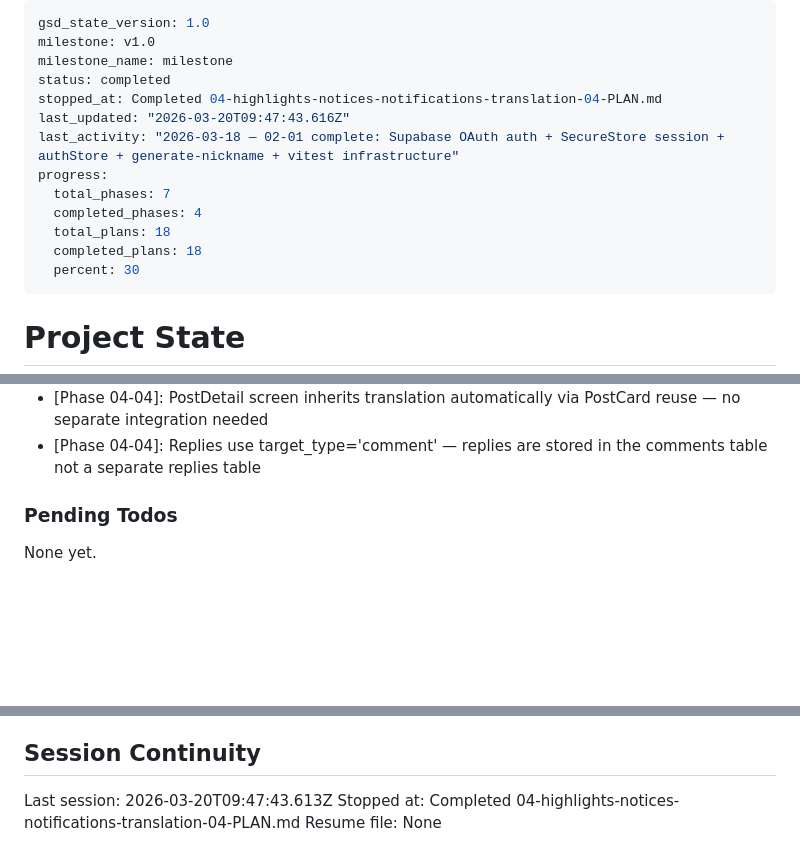
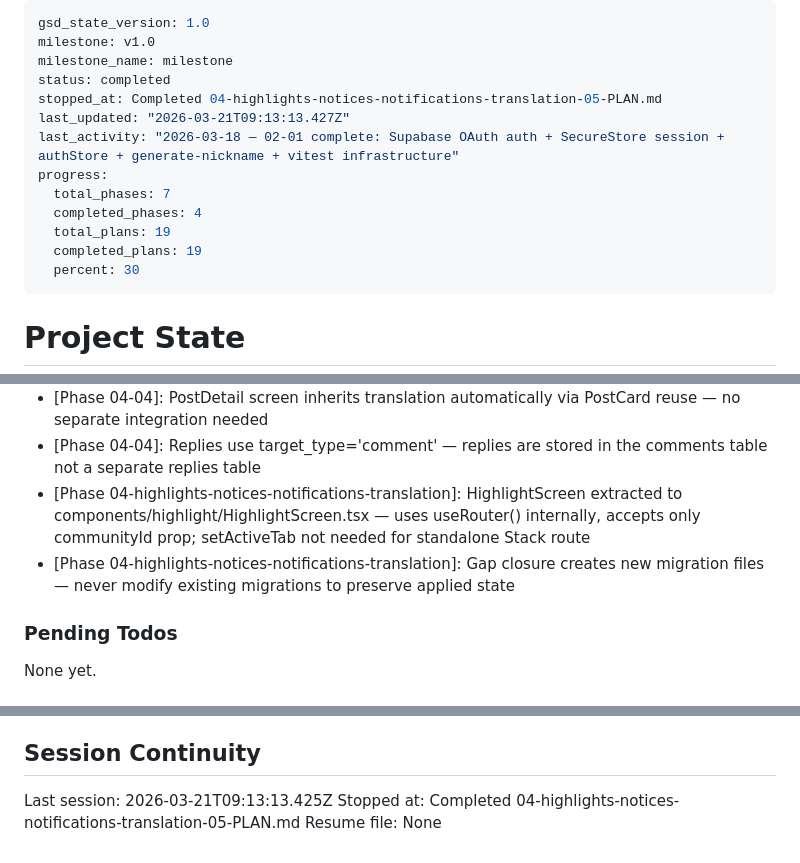
Before and after one commit to sangwopark19/wecord, a Markdown page: .planning/STATE.md, 3 parts joined by grey strips. Rendered like a GitHub page; blank space fills up the shorter version.

Commit message:
docs(04-05): complete gap closure plan — SUMMARY.md, STATE.md, ROADMAP.md updated

```diff
--- a/.planning/STATE.md
+++ b/.planning/STATE.md
@@ -3,14 +3,14 @@ gsd_state_version: 1.0
 milestone: v1.0
 milestone_name: milestone
 status: completed
-stopped_at: Completed 04-highlights-notices-notifications-translation-04-PLAN.md
-last_updated: "2026-03-20T09:47:43.616Z"
+stopped_at: Completed 04-highlights-notices-notifications-translation-05-PLAN.md
+last_updated: "2026-03-21T09:13:13.427Z"
 last_activity: "2026-03-18 — 02-01 complete: Supabase OAuth auth + SecureStore session + authStore + generate-nickname + vitest infrastructure"
 progress:
   total_phases: 7
   completed_phases: 4
-  total_plans: 18
-  completed_plans: 18
+  total_plans: 19
+  completed_plans: 19
   percent: 30
 ---
 
@@ -122,6 +123,8 @@ Recent decisions affecting current work:
 - [Phase 04-04]: useTranslate uses profile.language (not preferred_language) — Profile interface field is 'language', plan had a typo
 - [Phase 04-04]: PostDetail screen inherits translation automatically via PostCard reuse — no separate integration needed
 - [Phase 04-04]: Replies use target_type='comment' — replies are stored in the comments table not a separate replies table
+- [Phase 04-highlights-notices-notifications-translation]: HighlightScreen extracted to components/highlight/HighlightScreen.tsx — uses useRouter() internally, accepts only communityId prop; setActiveTab not needed for standalone Stack route
+- [Phase 04-highlights-notices-notifications-translation]: Gap closure creates new migration files — never modify existing migrations to preserve applied state
 
 ### Pending Todos
 
@@ -138,6 +141,6 @@ None yet.
 
 ## Session Continuity
 
-Last session: 2026-03-20T09:47:43.613Z
-Stopped at: Completed 04-highlights-notices-notifications-translation-04-PLAN.md
+Last session: 2026-03-21T09:13:13.425Z
+Stopped at: Completed 04-highlights-notices-notifications-translation-05-PLAN.md
 Resume file: None
```
Also changed, not shown: other parts of .planning/STATE.md (+1 -0 lines), .planning/ROADMAP.md (+3 -3 lines), 1 other file.
